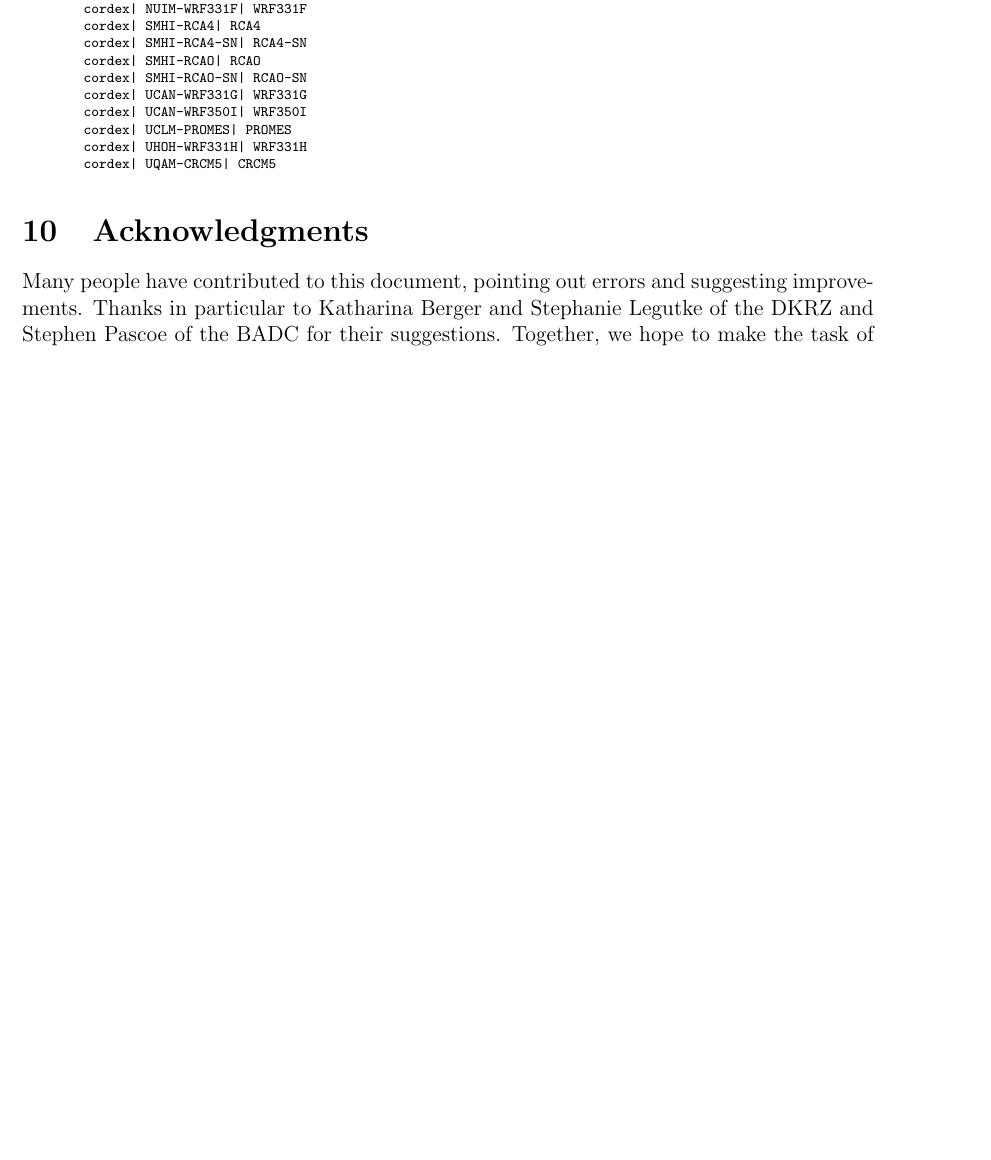
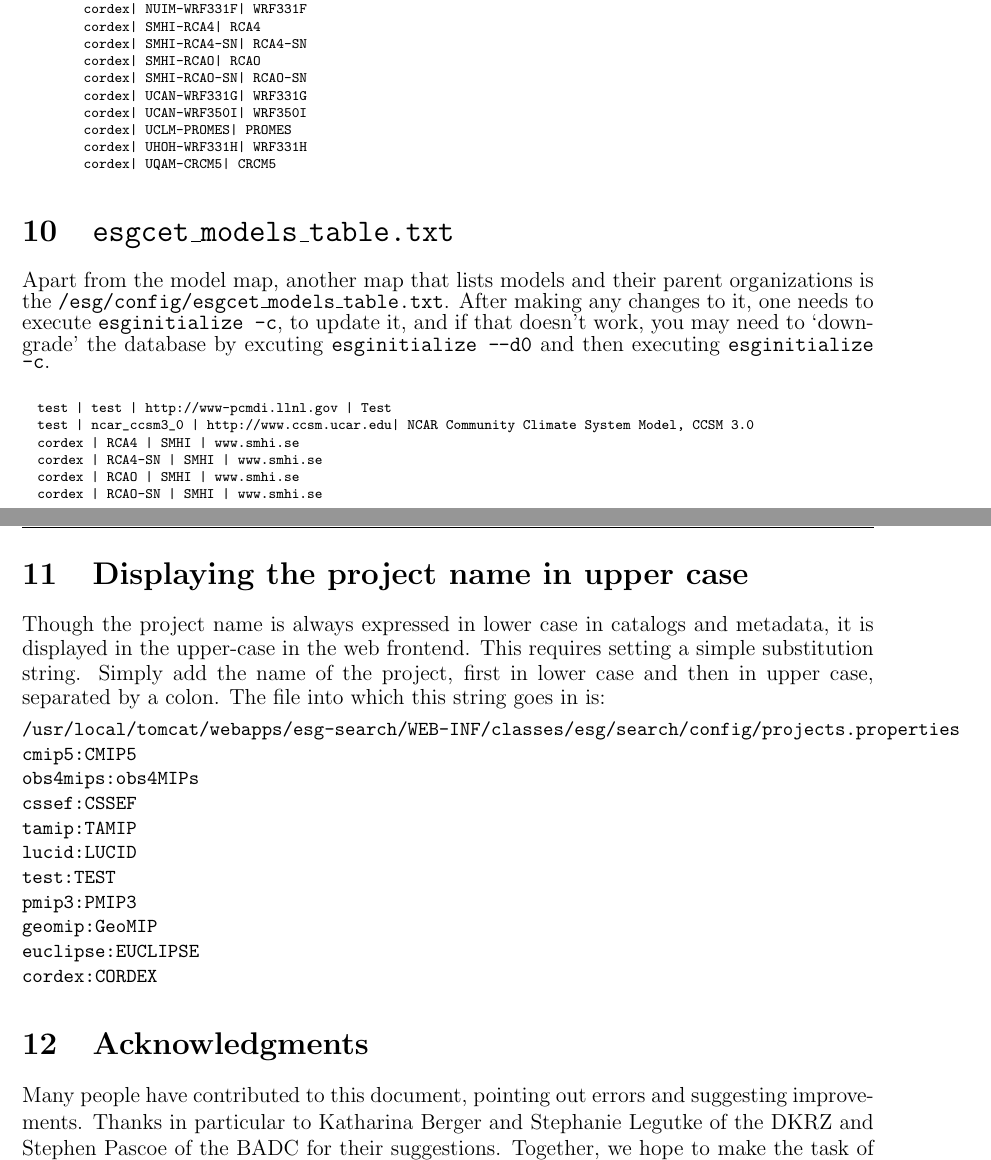
Before and after one commit to IS-ENES-Data/datanode-mgr-doc, a LaTeX book (datanodemgr-doc.tex, which reads doc.tex): part of page 7 of 8 before the commit and two parts of pages 7 and 8 of 9 after it, the two joined at a grey line, cut so that both start at the same text, the shorter picture padded with empty space. Compiled offline with pdfLaTeX.

Commit message:
How to display project name in uppercase. Publish data from new projects

```diff
--- a/doc.tex
+++ b/doc.tex
@@ -213,5 +218,37 @@ model_map = map(project,rcm_model : model)
         cordex| UQAM-CRCM5| CRCM5
 \end{verbatimtab}
 \end{tiny}
+
+\section{\texttt{esgcet\_models\_table.txt}}
+Apart from the model map, another map that lists models and their parent organizations is the \texttt{/esg/config/esgcet\_models\_table.txt}. After making any changes to it, one needs to execute \texttt{esginitialize -c}, to update it, and if that doesn't work, you may need to `downgrade' the database by excuting \texttt{esginitialize \myopt d0} and then executing \texttt{esginitialize -c}.
+\begin{tiny}
+\begin{verbatim}
+  test | test | http://www-pcmdi.llnl.gov | Test
+  test | ncar_ccsm3_0 | http://www.ccsm.ucar.edu| NCAR Community Climate System Model, CCSM 3.0
+  cordex | RCA4 | SMHI | www.smhi.se
+  cordex | RCA4-SN | SMHI | www.smhi.se
+  cordex | RCAO | SMHI | www.smhi.se
+  cordex | RCAO-SN | SMHI | www.smhi.se
+\end{verbatim}
+\end{tiny}
+
+\section{Displaying the project name in upper case}
+Though the project name is always expressed in lower case in catalogs and metadata, it is displayed in the upper-case in the web frontend. This requires setting a simple substitution string. Simply add the name of the project, first in lower case and then in upper case, separated by a colon. The file into which this string goes in is:
+\vspace{-4mm}
+\begin{small}
+\begin{verbatim}
+/usr/local/tomcat/webapps/esg-search/WEB-INF/classes/esg/search/config/projects.properties
+cmip5:CMIP5
+obs4mips:obs4MIPs
+cssef:CSSEF
+tamip:TAMIP
+lucid:LUCID
+test:TEST
+pmip3:PMIP3
+geomip:GeoMIP
+euclipse:EUCLIPSE
+cordex:CORDEX
+\end{verbatim}
+\end{small}
 \section{Acknowledgments}
 Many people have contributed to this document, pointing out errors and suggesting improvements. Thanks in particular to Katharina Berger and Stephanie Legutke of the DKRZ and Stephen Pascoe of the BADC for their suggestions.  Together, we hope to make the task of datanode administration a bit less of a hopeless task, with this reference manual!
```
Also changed, not shown: ro/Datanodemgr-doc.pdf, doc.tex (13 more changed lines).
